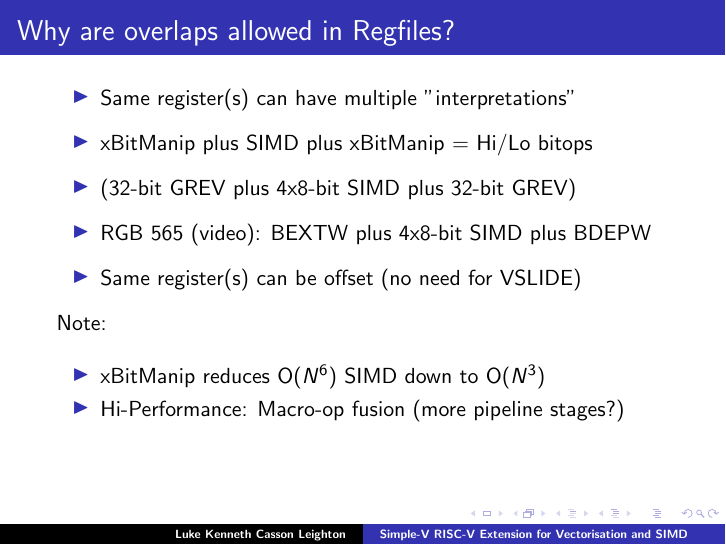
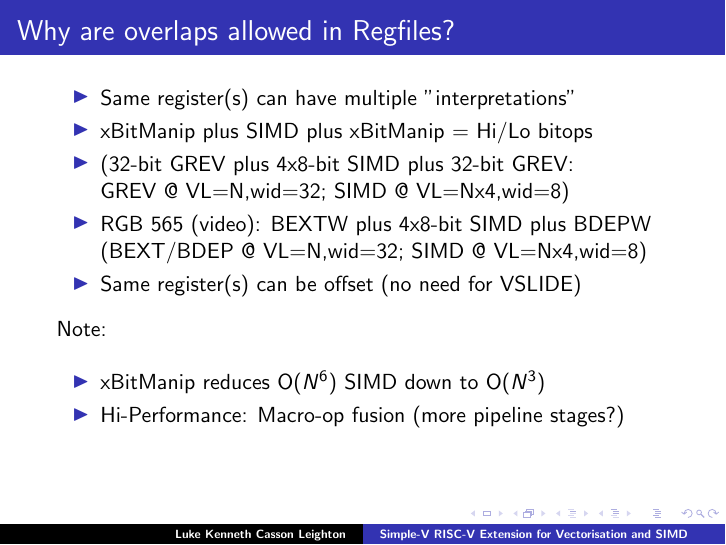
Before and after one commit to programmerjake/libre-soc-wiki, LaTeX slides (simple_v_extension/simple_v_chennai_2018.tex): page 19 of 31. Compiled offline with pdfLaTeX.

```diff
--- a/simple_v_extension/simple_v_chennai_2018.tex
+++ b/simple_v_extension/simple_v_chennai_2018.tex
@@ -313,10 +313,12 @@
 \frame{\frametitle{Why are overlaps allowed in Regfiles?}
 
  \begin{itemize}
-   \item Same register(s) can have multiple "interpretations"\vspace{6pt}
-   \item xBitManip plus SIMD plus xBitManip = Hi/Lo bitops\vspace{6pt}
-   \item (32-bit GREV plus 4x8-bit SIMD plus 32-bit GREV)\vspace{6pt}
-   \item RGB 565 (video): BEXTW plus 4x8-bit SIMD plus BDEPW\vspace{6pt}
+   \item Same register(s) can have multiple "interpretations"
+   \item xBitManip plus SIMD plus xBitManip = Hi/Lo bitops
+   \item (32-bit GREV plus 4x8-bit SIMD plus 32-bit GREV:\\
+	     GREV @ VL=N,wid=32; SIMD @ VL=Nx4,wid=8)
+   \item RGB 565 (video): BEXTW plus 4x8-bit SIMD plus BDEPW\\
+	     (BEXT/BDEP @ VL=N,wid=32; SIMD @ VL=Nx4,wid=8)
    \item Same register(s) can be offset (no need for VSLIDE)\vspace{6pt}
   \end{itemize}
   Note:\vspace{10pt}
```
